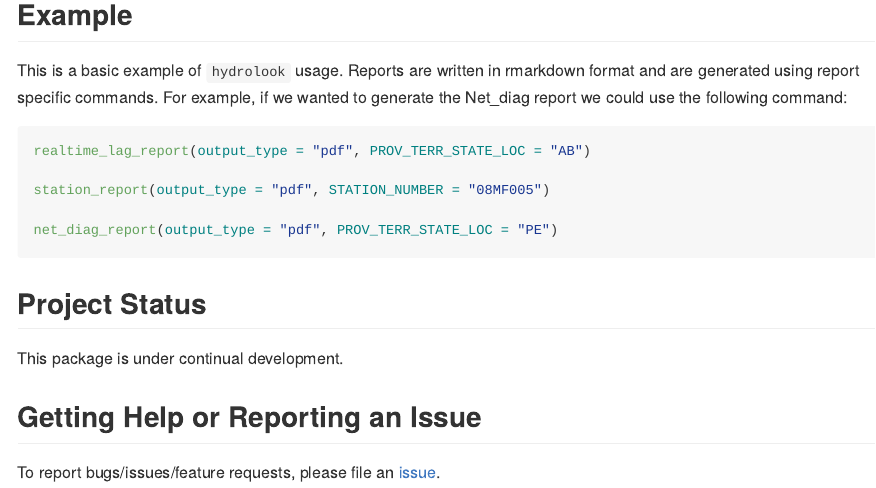
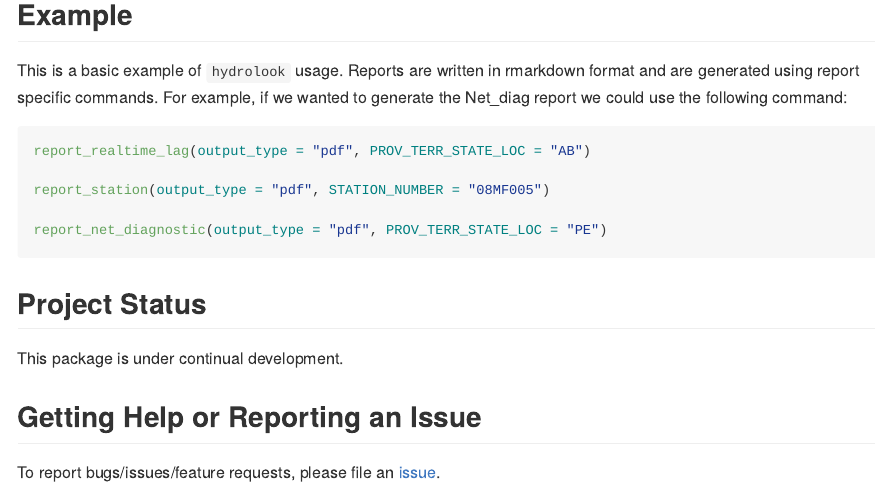
Before and after one commit to bcgov/hydrolook, an R Markdown document (README.Rmd): the page in a window 1100 px wide, from 910 px down. The pictures show the output file README.md that the author committed with the source, drawn offline in the style of GitHub; badge pictures from the web are left out.

Commit message:
standard report name to be report_*

````diff
--- a/README.Rmd
+++ b/README.Rmd
@@ -50,11 +50,11 @@ download_hydat()
 
 This is a basic example of `hydrolook` usage. Reports are written in rmarkdown format and are generated using report specific commands. For example, if we wanted to generate the Net_diag report we could use the following command:
 ```{r, eval = FALSE}
-realtime_lag_report(output_type = "pdf", PROV_TERR_STATE_LOC = "AB")
+report_realtime_lag(output_type = "pdf", PROV_TERR_STATE_LOC = "AB")
 
-station_report(output_type = "pdf", STATION_NUMBER = "08MF005")
+report_station(output_type = "pdf", STATION_NUMBER = "08MF005")
 
-net_diag_report(output_type = "pdf", PROV_TERR_STATE_LOC = "PE")
+report_net_diagnostic(output_type = "pdf", PROV_TERR_STATE_LOC = "PE")
 ```
 
 ## Project Status
````
Also changed, not shown: NEWS.md (+1 -1 lines), R/report_net_diagnostic.R (renamed from R/net_diag_report.R, +2 -2 lines), R/report_realtime_lag.R (renamed from R/realtime_lag_report.R, +1 -1 lines), R/report_station.R (renamed from R/station_report.R, +4 -6 lines), README.md, 6 other files.
